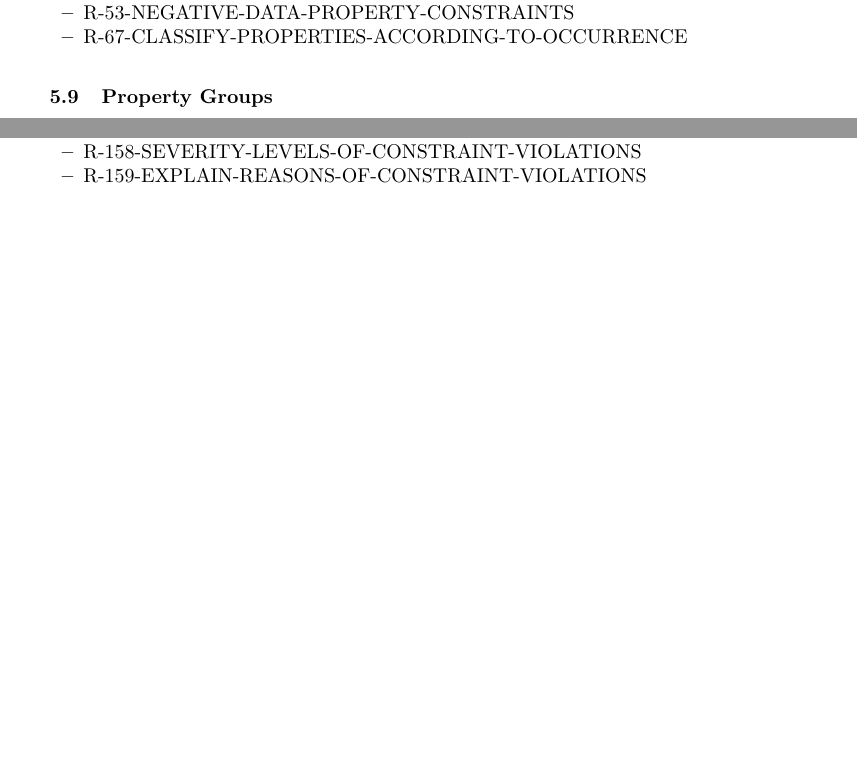
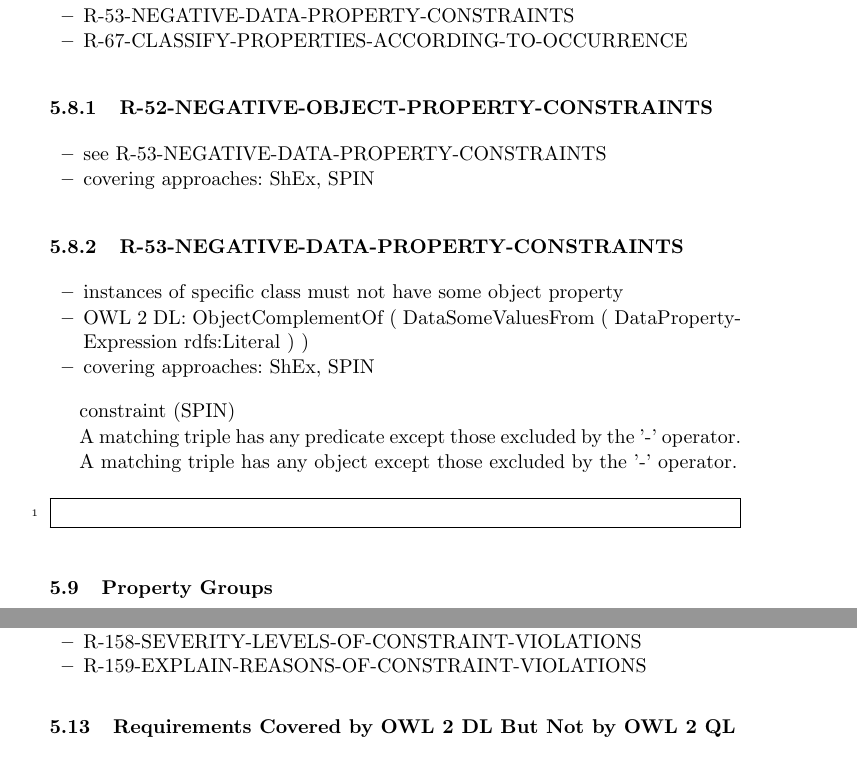
Before and after one commit to boschthomas/rdf-validation-research, a LaTeX paper (paper/paper1.tex): two parts of pages 10 and 11 of 18 before the commit and two parts of pages 10 and 12 of 18 after it, joined at a grey line, cut so that both start at the same text, the shorter picture padded with empty space. Compiled offline with pdfLaTeX.

Commit message:
R-53-NEGATIVE-DATA-PROPERTY-CONSTRAINTS

```diff
--- a/paper/paper1.tex
+++ b/paper/paper1.tex
@@ -647,6 +647,31 @@
 	\item R-67-CLASSIFY-PROPERTIES-ACCORDING-TO-OCCURRENCE
 \end{itemize}
 
+\subsubsection{R-52-NEGATIVE-OBJECT-PROPERTY-CONSTRAINTS}
+
+\begin{itemize}
+	\item see R-53-NEGATIVE-DATA-PROPERTY-CONSTRAINTS
+	\item covering approaches: ShEx, SPIN
+\end{itemize}
+
+\subsubsection{R-53-NEGATIVE-DATA-PROPERTY-CONSTRAINTS}
+
+\begin{itemize}
+	\item instances of specific class must not have some object property
+  \item OWL 2 DL: ObjectComplementOf ( DataSomeValuesFrom ( DataPropertyExpression rdfs:Literal ) )
+	\item covering approaches: ShEx, SPIN
+\end{itemize}
+
+constraint (SPIN)
+
+A matching triple has any predicate except those excluded by the '-' operator.
+
+A matching triple has any object except those excluded by the '-' operator.
+
+\begin{ex}
+
+\end{ex}
+
 \subsection{Property Groups}
 
 requirements:
```
Also changed, not shown: paper/paper1.pdf, 3 other files.
